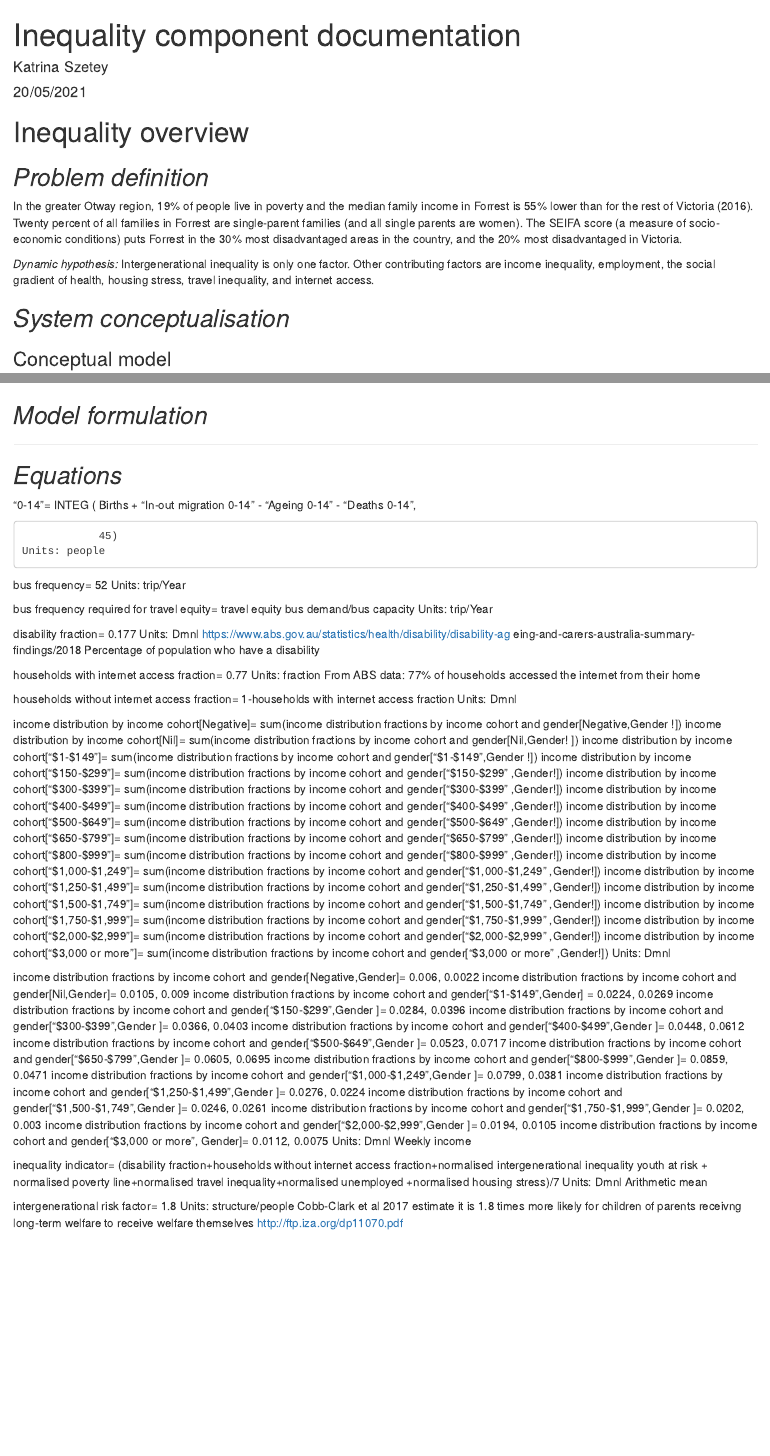
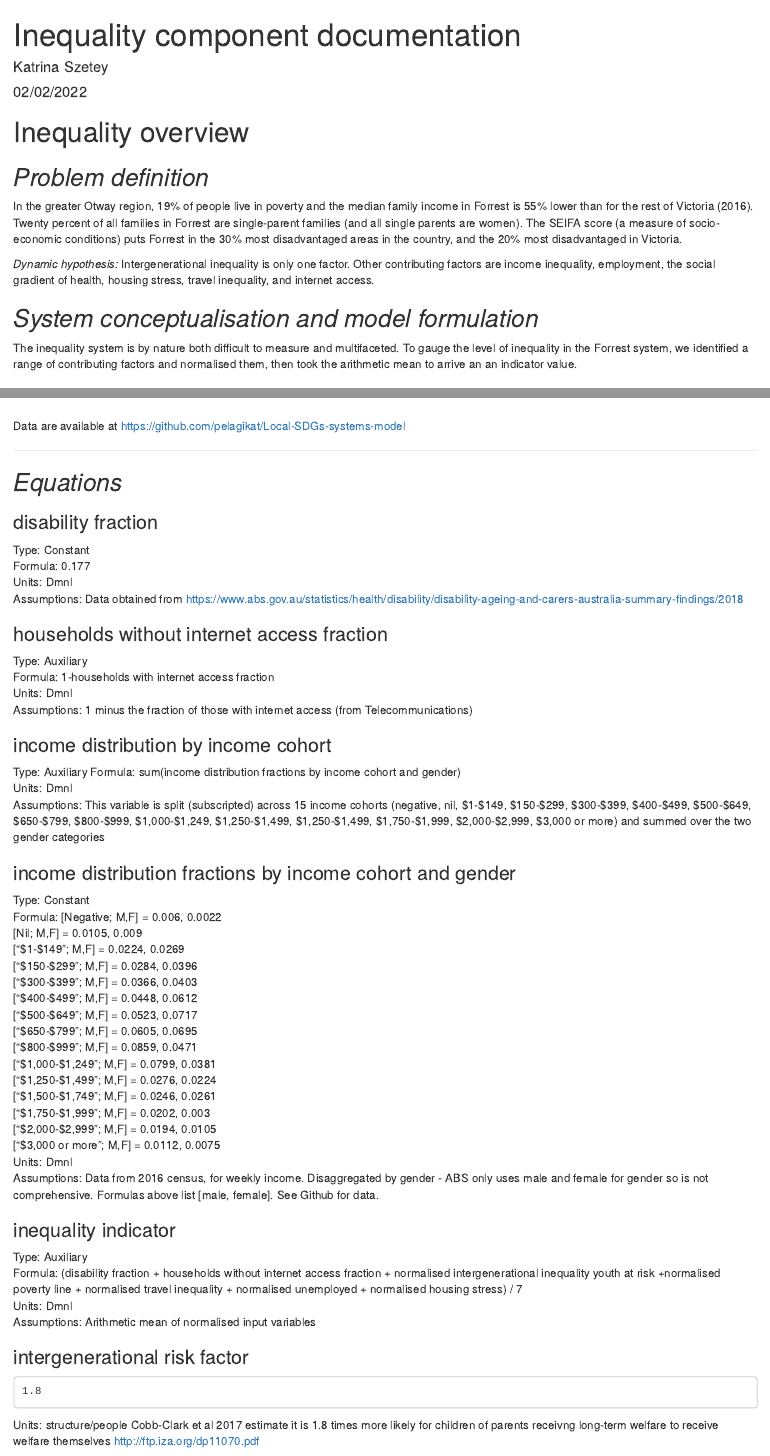
Before and after one commit to pelagikat/Documentation, an R Markdown document (Inequality.Rmd): the page in a window 1100 px wide, from its top, and a second part further down, joined at a grey line. The pictures show the output file Inequality.html that the author committed with the source, opened offline.

Commit message:
Health and wellbeing and Inequality

````diff
--- a/Inequality.Rmd
+++ b/Inequality.Rmd
@@ -1,7 +1,8 @@
 ---
 title: "Inequality component documentation"
 author: "Katrina Szetey"
-date: "20/05/2021"
+date: "02/02/2022"
+bibliography: ineq.bib
 output: html_document
 ---
 
@@ -15,7 +16,8 @@ In the greater Otway region, 19% of people live in poverty and the median family
 Intergenerational inequality is only one factor. Other contributing factors are income inequality, employment, the social gradient of health, housing stress, travel inequality, and internet access.
 
 
-## *System conceptualisation*
+## *System conceptualisation and model formulation*
+The inequality system is by nature both difficult to measure and multifaceted. To gauge the level of inequality in the Forrest system, we identified a range of contributing factors and normalised them, then took the arithmetic mean to arrive an an indicator value.
 
 
 ### Conceptual model
@@ -36,13 +38,10 @@ H(Travel inequality)-->D(Inequality indicator)
 
 ```
 
-
-
-
-## *Model formulation*
-
+Data are available at [https://github.com/pelagikat/Local-SDGs-systems-model](https://github.com/pelagikat/Local-SDGs-systems-model)
 
 ***
 
 ## *Equations*
 
+### disability fraction
@@ -54,127 +48,55 @@ H(Travel inequality)-->D(Inequality indicator)
 
-                45)
-    Units: people
+Type: Constant
+Formula: 0.177
+Units: Dmnl
+Assumptions: Data obtained from [https://www.abs.gov.au/statistics/health/disability/disability-ageing-and-carers-australia-summary-findings/2018](Percentage of population who have a disability)
 
-bus frequency=
-    52
-Units: trip/Year
+### households without internet access fraction
 
-bus frequency required for travel equity=
-    travel equity bus demand/bus capacity
-Units: trip/Year
+Type: Auxiliary
+Formula: 1-households with internet access fraction
+Units: Dmnl
+Assumptions: 1 minus the fraction of those with internet access (from Telecommunications)
 
-disability fraction=
-    0.177
+### income distribution by income cohort
+
+Type: Auxiliary
+Formula: sum(income distribution fractions by income cohort and gender)
 Units: Dmnl
-https://www.abs.gov.au/statistics/health/disability/disability-ag
-        eing-and-carers-australia-summary-findings/2018 Percentage of
-        population who have a disability
+Assumptions: This variable is split (subscripted) across 15 income cohorts (negative, nil, $1-$149, $150-$299, $300-$399, $400-$499, $500-$649, $650-$799, $800-$999, $1,000-$1,249, $1,250-$1,499, $1,250-$1,499, $1,750-$1,999, $2,000-$2,999, $3,000 or more) and summed over the two gender categories
 
-households with internet access fraction=
-    0.77
-Units: fraction
-From ABS data: 77% of households accessed the internet from
-        their home
+### income distribution fractions by income cohort and gender
 
-households without internet access fraction=
-    1-households with internet access fraction
+Type: Constant
+Formula: [Negative; M,F] = 0.006, 0.0022
+[Nil; M,F] = 0.0105, 0.009
+["$1-$149"; M,F] = 0.0224, 0.0269
+["$150-$299"; M,F] = 0.0284, 0.0396
+["$300-$399"; M,F] = 0.0366, 0.0403
+["$400-$499"; M,F] = 0.0448, 0.0612
+["$500-$649"; M,F] = 0.0523, 0.0717
+["$650-$799"; M,F] = 0.0605, 0.0695
+["$800-$999"; M,F] = 0.0859, 0.0471
+["$1,000-$1,249"; M,F] = 0.0799, 0.0381
+["$1,250-$1,499"; M,F] = 0.0276, 0.0224
+["$1,500-$1,749"; M,F] = 0.0246, 0.0261
+["$1,750-$1,999"; M,F] = 0.0202, 0.003
+["$2,000-$2,999"; M,F] = 0.0194, 0.0105
+["$3,000 or more"; M,F] = 0.0112, 0.0075
 Units: Dmnl
+Assumptions: Data from 2016 census, for weekly income. Disaggregated by gender - ABS only uses male and female for gender so is not comprehensive. Formulas above list [male, female]. See Github for data.
 
-income distribution by income cohort[Negative]=
-    sum(income distribution fractions by income cohort and gender[Negative,Gender
-!])
-income distribution by income cohort[Nil]=
-        sum(income distribution fractions by income cohort and gender[Nil,Gender!
-    ])
-income distribution by income cohort["$1-$149"]=
-        sum(income distribution fractions by income cohort and gender["$1-$149",Gender
-    !])
-income distribution by income cohort["$150-$299"]=
-        sum(income distribution fractions by income cohort and gender["$150-$299"
-    ,Gender!])
-income distribution by income cohort["$300-$399"]=
-        sum(income distribution fractions by income cohort and gender["$300-$399"
-    ,Gender!])
-income distribution by income cohort["$400-$499"]=
-        sum(income distribution fractions by income cohort and gender["$400-$499"
-    ,Gender!])
-income distribution by income cohort["$500-$649"]=
-        sum(income distribution fractions by income cohort and gender["$500-$649"
-    ,Gender!])
-income distribution by income cohort["$650-$799"]=
-        sum(income distribution fractions by income cohort and gender["$650-$799"
-    ,Gender!])
-income distribution by income cohort["$800-$999"]=
-        sum(income distribution fractions by income cohort and gender["$800-$999"
-    ,Gender!])
-income distribution by income cohort["$1,000-$1,249"]=
-        sum(income distribution fractions by income cohort and gender["$1,000-$1,249"
-    ,Gender!])
-income distribution by income cohort["$1,250-$1,499"]=
-        sum(income distribution fractions by income cohort and gender["$1,250-$1,499"
-    ,Gender!])
-income distribution by income cohort["$1,500-$1,749"]=
-        sum(income distribution fractions by income cohort and gender["$1,500-$1,749"
-    ,Gender!])
-income distribution by income cohort["$1,750-$1,999"]=
-        sum(income distribution fractions by income cohort and gender["$1,750-$1,999"
-    ,Gender!])
-income distribution by income cohort["$2,000-$2,999"]=
-        sum(income distribution fractions by income cohort and gender["$2,000-$2,999"
-    ,Gender!])
-income distribution by income cohort["$3,000 or more"]=
-        sum(income distribution fractions by income cohort and gender["$3,000 or more"
-    ,Gender!])
-    Units: Dmnl
+### inequality indicator
 
-income distribution fractions by income cohort and gender[Negative,Gender]=
-    0.006, 0.0022
-income distribution fractions by income cohort and gender[Nil,Gender]=
-        0.0105, 0.009
-income distribution fractions by income cohort and gender["$1-$149",Gender]
-    =
-        0.0224, 0.0269
-income distribution fractions by income cohort and gender["$150-$299",Gender
-    ]=
-        0.0284, 0.0396
-income distribution fractions by income cohort and gender["$300-$399",Gender
-    ]=
-        0.0366, 0.0403
-income distribution fractions by income cohort and gender["$400-$499",Gender
-    ]=
-        0.0448, 0.0612
-income distribution fractions by income cohort and gender["$500-$649",Gender
-    ]=
-        0.0523, 0.0717
-income distribution fractions by income cohort and gender["$650-$799",Gender
-    ]=
-        0.0605, 0.0695
-income distribution fractions by income cohort and gender["$800-$999",Gender
-    ]=
-        0.0859, 0.0471
-income distribution fractions by income cohort and gender["$1,000-$1,249",Gender
-    ]=
-        0.0799, 0.0381
-income distribution fractions by income cohort and gender["$1,250-$1,499",Gender
-    ]=
-        0.0276, 0.0224
-income distribution fractions by income cohort and gender["$1,500-$1,749",Gender
-    ]=
-        0.0246, 0.0261
-income distribution fractions by income cohort and gender["$1,750-$1,999",Gender
-    ]=
-        0.0202, 0.003
-income distribution fractions by income cohort and gender["$2,000-$2,999",Gender
-    ]=
-        0.0194, 0.0105
-income distribution fractions by income cohort and gender["$3,000 or more",
-    Gender]=
-        0.0112, 0.0075
-    Units: Dmnl
-    Weekly income
+Type: Auxiliary
+Formula: (disability fraction + households without internet access fraction + normalised intergenerational inequality youth at risk +normalised poverty line + normalised travel inequality + normalised unemployed
+ + normalised housing stress) / 7
+Units: Dmnl
+Assumptions: Arithmetic mean of normalised input variables
 
-inequality indicator=
-    (disability fraction+households without internet access fraction+normalised intergenerational inequality youth at risk
-+
-    normalised poverty line+normalised travel inequality+normalised unemployed
-+normalised housing stress)/7
+### intergenerational risk factor
+
+Type: Constant
+Formula: 1.8
+Units: structure/people
+Assumptions: @cobb-clarke_intergenerational_2017 estimate it is 1.8 times more likely for children of parents receiving long-term welfare to receive welfare themselves
@@ -181,9 +108,3 @@ inequality indicator=
 Units: Dmnl
-Arithmetic mean
+Assumptions: Normalisation by number of residential households
 
-intergenerational risk factor=
-    1.8
-Units: structure/people
-Cobb-Clark et al 2017 estimate it is 1.8 times more likely for
-        children of parents receivng long-term welfare to receive
-        welfare themselves http://ftp.iza.org/dp11070.pdf
````
Also changed, not shown: Economy.Rmd (+1 -1 lines), Health & Wellbeing.Rmd (+18 -14 lines), Infrastructure documentation.Rmd (+25 -1 lines), Land Use Documentation.Rmd (+1 -1 lines), Population and Demographics.Rmd (+1 -1 lines), Telecommunications.Rmd (+25 -1 lines), Tourism.Rmd (+1 -1 lines), Transport.Rmd (+1 -1 lines), ineq.bib (added, +16 -0 lines), Inequality.html, Inequality.Rmd (30 more changed lines).
